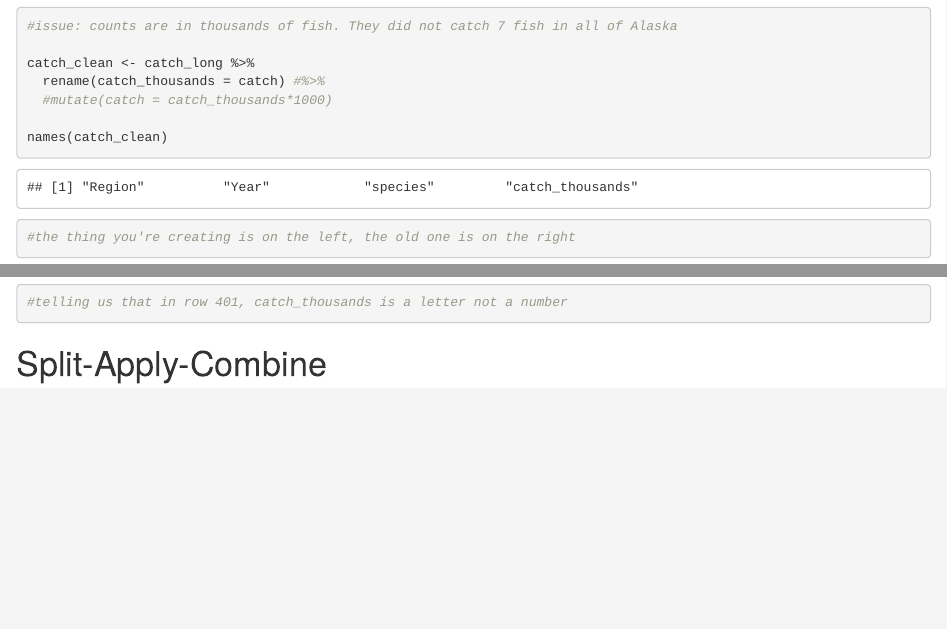
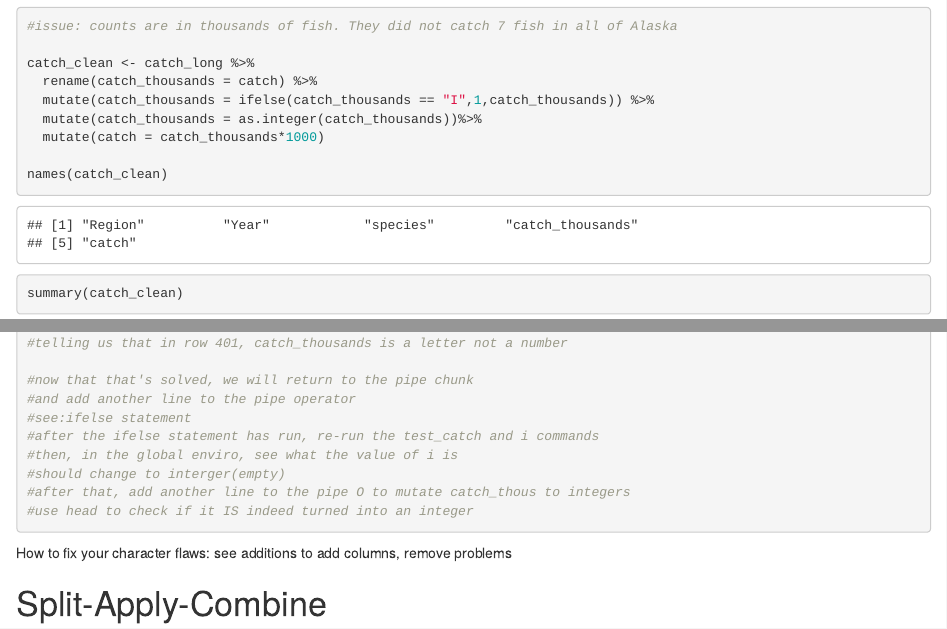
Before and after one commit to picea-mariana/ADC_test, an R Markdown document (tidy_ADC.Rmd): the page in a window 1100 px wide, from 1580 px down, and a second part further down, joined at a grey line. The pictures show the output file tidy_ADC.html that the author committed with the source, opened offline.

Commit message:
Working through missing characters in dataset

````diff
--- a/tidy_ADC.Rmd
+++ b/tidy_ADC.Rmd
@@ -78,13 +78,15 @@ In the above code chunk, we
 
 
 
-```{r change column name}
+```{r add columns, remove problems}
 
 #issue: counts are in thousands of fish. They did not catch 7 fish in all of Alaska
 
 catch_clean <- catch_long %>%
-  rename(catch_thousands = catch) #%>%
-  #mutate(catch = catch_thousands*1000)
+  rename(catch_thousands = catch) %>%
+  mutate(catch_thousands = ifelse(catch_thousands == "I",1,catch_thousands)) %>%
+  mutate(catch_thousands = as.integer(catch_thousands))%>%
+  mutate(catch = catch_thousands*1000)
 
 names(catch_clean)
-#the thing you're creating is on the left, the old one is on the right
+summary(catch_clean)
@@ -102,7 +110,23 @@ i <- which(is.na(test_catch) == T)
 #now print the location of the i
 catch_clean[i,]
 #telling us that in row 401, catch_thousands is a letter not a number
+
+#now that that's solved, we will return to the pipe chunk
+#and add another line to the pipe operator
+#see:ifelse statement
+#after the ifelse statement has run, re-run the test_catch and i commands
+#then, in the global enviro, see what the value of i is
+#should change to interger(empty)
+#after that, add another line to the pipe O to mutate catch_thous to integers
+#use head to check if it IS indeed turned into an integer
+
 ```
+
+How to fix your character flaws: see additions to add columns, remove problems
+
+
+
+
 
 
 #Split-Apply-Combine
````
Also changed, not shown: tidy_ADC.html, tidy_ADC.Rmd (10 more changed lines).
